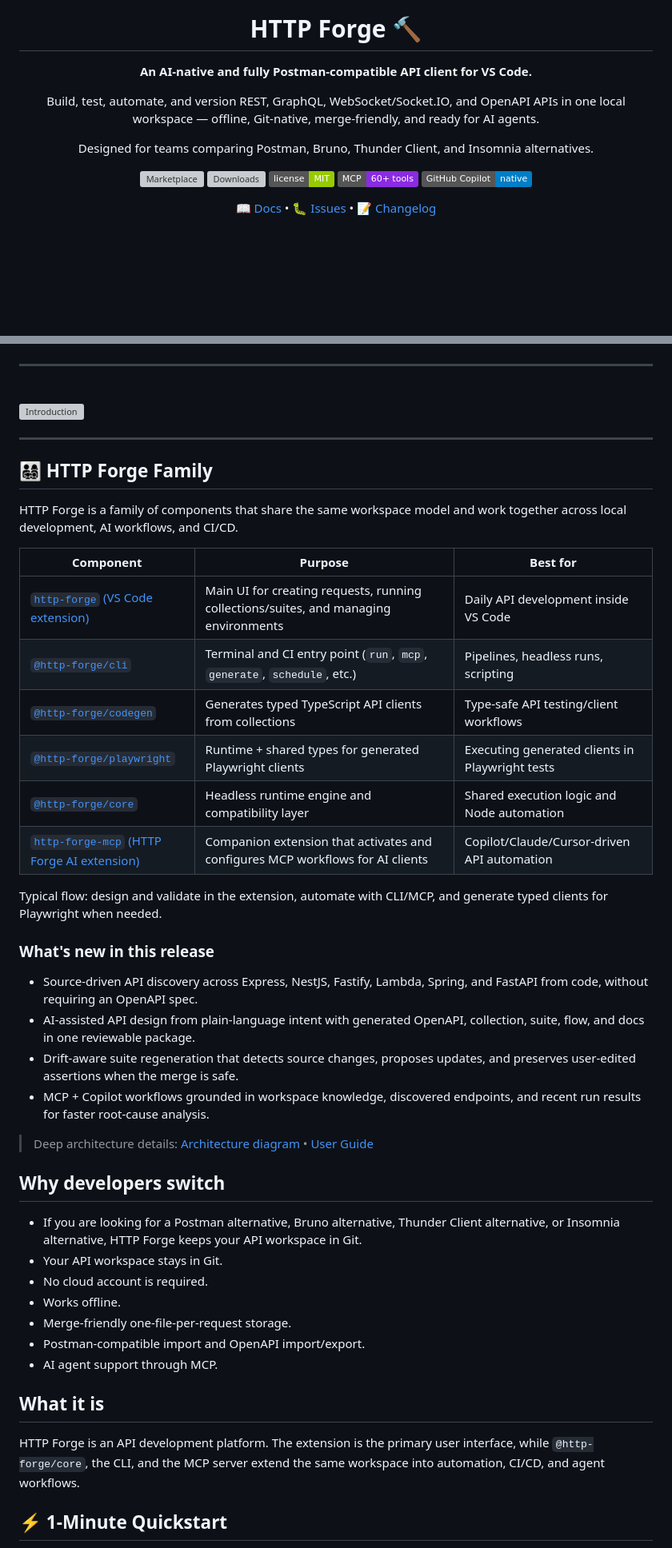
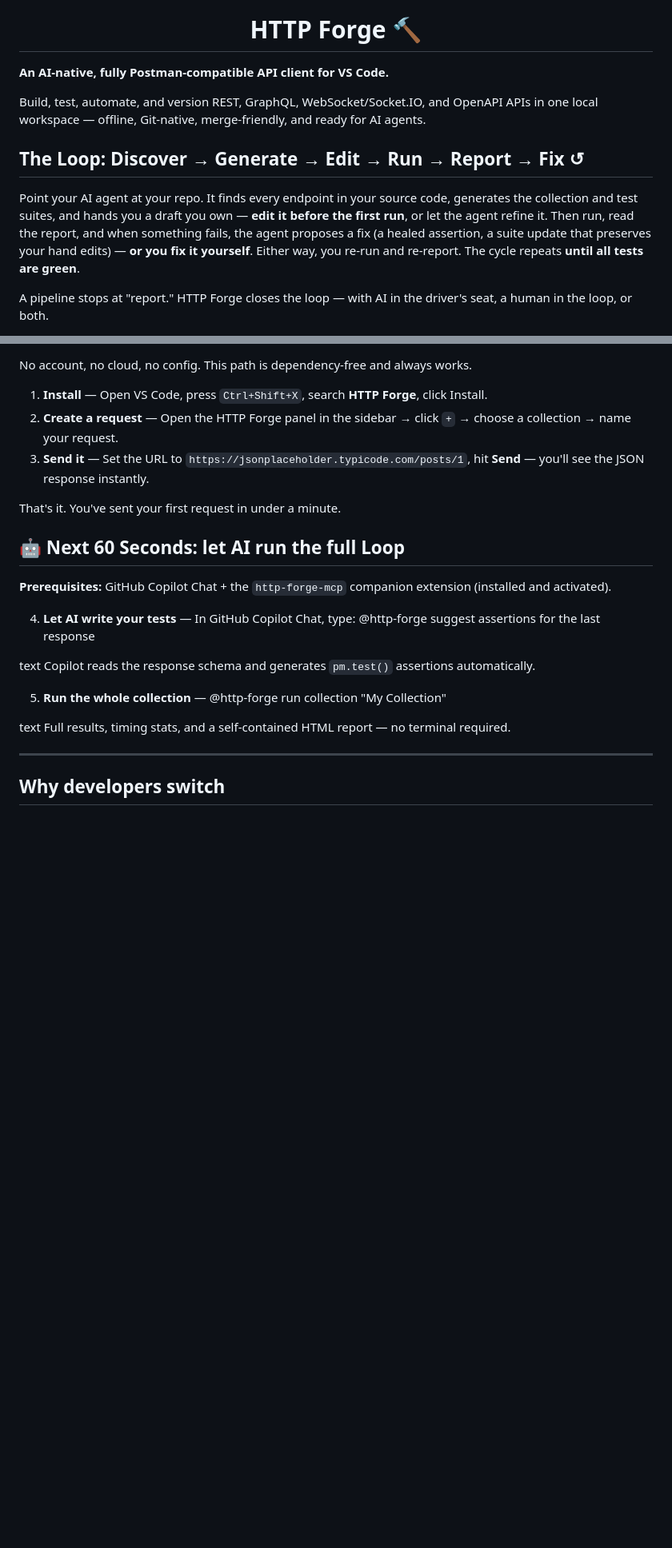
Before and after one commit to hsl1230/http-forge, a Markdown page: README.md, 2 parts joined by grey strips. Shown at 80% size. Drawn GitHub-style; badges without logos; blank space fills up the shorter version; grey boxes are pictures that could not be loaded.

```diff
--- a/README.md
+++ b/README.md
@@ -4,17 +4,15 @@
 
 # HTTP Forge 🔨
 
-**An AI-native and fully Postman-compatible API client for VS Code.**
+</div>
+
+**An AI-native, fully Postman-compatible API client for VS Code.**
 
 Build, test, automate, and version REST, GraphQL, WebSocket/Socket.IO, and OpenAPI APIs in one local workspace — offline, Git-native, merge-friendly, and ready for AI agents.
 
-Designed for teams comparing Postman, Bruno, Thunder Client, and Insomnia alternatives.
+## The Loop: Discover → Generate → Edit → Run → Report → Fix ↺
 
-[![Marketplace](https://img.shields.io/visual-studio-marketplace/v/henry-huang.http-forge?label=VS%20Code%20Marketplace)](https://marketplace.visualstudio.com/items?itemName=henry-huang.http-forge)
-[![Downloads](https://img.shields.io/visual-studio-marketplace/d/henry-huang.http-forge)](https://marketplace.visualstudio.com/items?itemName=henry-huang.http-forge)
-[![License](https://img.shields.io/badge/license-MIT-green.svg)](LICENSE)
-[![MCP Server](https://img.shields.io/badge/MCP-60%2B%20tools-blueviolet)](docs/user-guide/mcp-server.md)
-[![GitHub Copilot](https://img.shields.io/badge/GitHub%20Copilot-native-blue?logo=github)](docs/user-guide/mcp-server.md)
+Point your AI agent at your repo. It finds every endpoint in your source code, generates the collection and test suites, and hands you a draft you own — **edit it before the first run**, or let the agent refine it. Then run, read the report, and when something fails, the agent proposes a fix (a healed assertion, a suite update that preserves your hand edits) — **or you fix it yourself**. Either way, you re-run and re-report. The cycle repeats **until all tests are green**.
 
-[📖 Docs](docs/user-guide/index.md) • [🐛 Issues](https://github.com/hsl1230/http-forge/issues) • [📝 Changelog](CHANGELOG.md)
+A pipeline stops at "report." HTTP Forge closes the loop — with AI in the driver's seat, a human in the loop, or both.
 
@@ -26,51 +26,29 @@ Designed for teams comparing Postman, Bruno, Thunder Client, and Insomnia altern
 
-<br>
+No account, no cloud, no config. This path is dependency-free and always works.
+
+1. **Install** — Open VS Code, press `Ctrl+Shift+X`, search **HTTP Forge**, click Install.
+2. **Create a request** — Open the HTTP Forge panel in the sidebar → click `+` → choose a collection → name your request.
+3. **Send it** — Set the URL to `https://jsonplaceholder.typicode.com/posts/1`, hit **Send** — you'll see the JSON response instantly.
+
+That's it. You've sent your first request in under a minute.
+
+## 🤖 Next 60 Seconds: let AI run the full Loop
+
+**Prerequisites:** GitHub Copilot Chat + the `http-forge-mcp` companion extension (installed and activated).
+
+4. **Let AI write your tests** — In GitHub Copilot Chat, type:
+@http-forge suggest assertions for the last response
+
+text
+Copilot reads the response schema and generates `pm.test()` assertions automatically.
+
+5. **Run the whole collection** —
+@http-forge run collection "My Collection"
+
+text
+Full results, timing stats, and a self-contained HTML report — no terminal required.
 
 ---
 
-<br>
-
-<img src="https://raw.githubusercontent.com/hsl1230/http-forge/main/docs/videos/introduction.gif" alt="Introduction" width="100%"/>
-
----
-
-## 👨‍👩‍👧‍👦 HTTP Forge Family
-
-HTTP Forge is a family of components that share the same workspace model and work together across local development, AI workflows, and CI/CD.
-
-| Component | Purpose | Best for |
-|---|---|---|
-| [`http-forge` (VS Code extension)](https://github.com/hsl1230/http-forge) | Main UI for creating requests, running collections/suites, and managing environments | Daily API development inside VS Code |
-| [`@http-forge/cli`](https://github.com/hsl1230/http-forge.cli) | Terminal and CI entry point (`run`, `mcp`, `generate`, `schedule`, etc.) | Pipelines, headless runs, scripting |
-| [`@http-forge/codegen`](https://github.com/hsl1230/http-forge.codegen) | Generates typed TypeScript API clients from collections | Type-safe API testing/client workflows |
-| [`@http-forge/playwright`](https://github.com/hsl1230/http-forge.playwright) | Runtime + shared types for generated Playwright clients | Executing generated clients in Playwright tests |
-| [`@http-forge/core`](https://github.com/hsl1230/http-forge.core) | Headless runtime engine and compatibility layer | Shared execution logic and Node automation |
-| [`http-forge-mcp` (HTTP Forge AI extension)](https://github.com/hsl1230/http-forge.ai) | Companion extension that activates and configures MCP workflows for AI clients | Copilot/Claude/Cursor-driven API automation |
-
-Typical flow: design and validate in the extension, automate with CLI/MCP, and generate typed clients for Playwright when needed.
-
-### What's new in this release
-
-- Source-driven API discovery across Express, NestJS, Fastify, Lambda, Spring, and FastAPI from code, without requiring an OpenAPI spec.
-- AI-assisted API design from plain-language intent with generated OpenAPI, collection, suite, flow, and docs in one reviewable package.
-- Drift-aware suite regeneration that detects source changes, proposes updates, and preserves user-edited assertions when the merge is safe.
-- MCP + Copilot workflows grounded in workspace knowledge, discovered endpoints, and recent run results for faster root-cause analysis.
-
-> Deep architecture details: [Architecture diagram](resources/architecture.png) • [User Guide](docs/user-guide/index.md)
-
 ## Why developers switch
 
-- If you are looking for a Postman alternative, Bruno alternative, Thunder Client alternative, or Insomnia alternative, HTTP Forge keeps your API workspace in Git.
-- Your API workspace stays in Git.
-- No cloud account is required.
-- Works offline.
-- Merge-friendly one-file-per-request storage.
-- Postman-compatible import and OpenAPI import/export.
-- AI agent support through MCP.
-
-## What it is
-
-HTTP Forge is an API development platform. The extension is the primary user interface, while `@http-forge/core`, the CLI, and the MCP server extend the same workspace into automation, CI/CD, and agent workflows.
-
-## ⚡ 1-Minute Quickstart
-
```
Also changed, not shown: other parts of README.md (+65 -73 lines), docs/marketing-optimized-solution.md (added, +184 -0 lines), docs/marketing-solution.md (added, +167 -0 lines).
